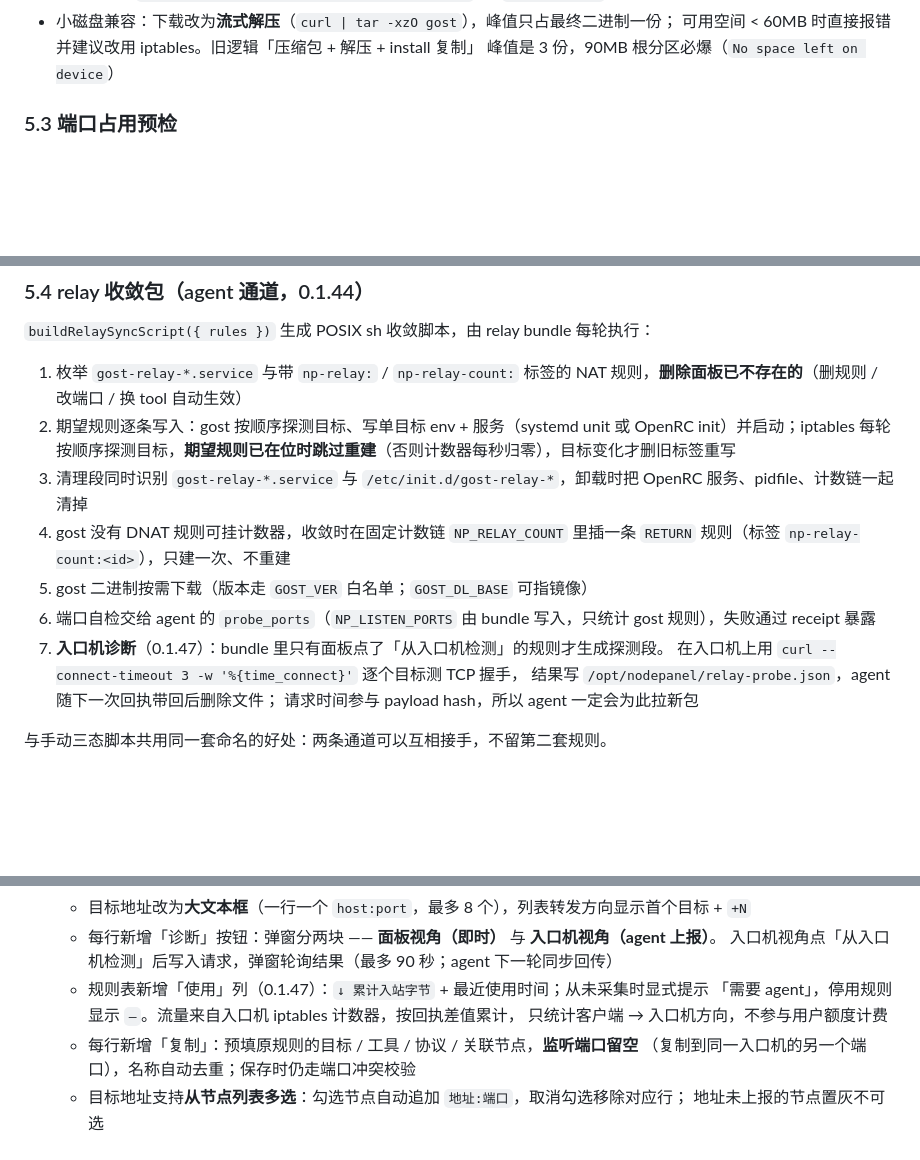
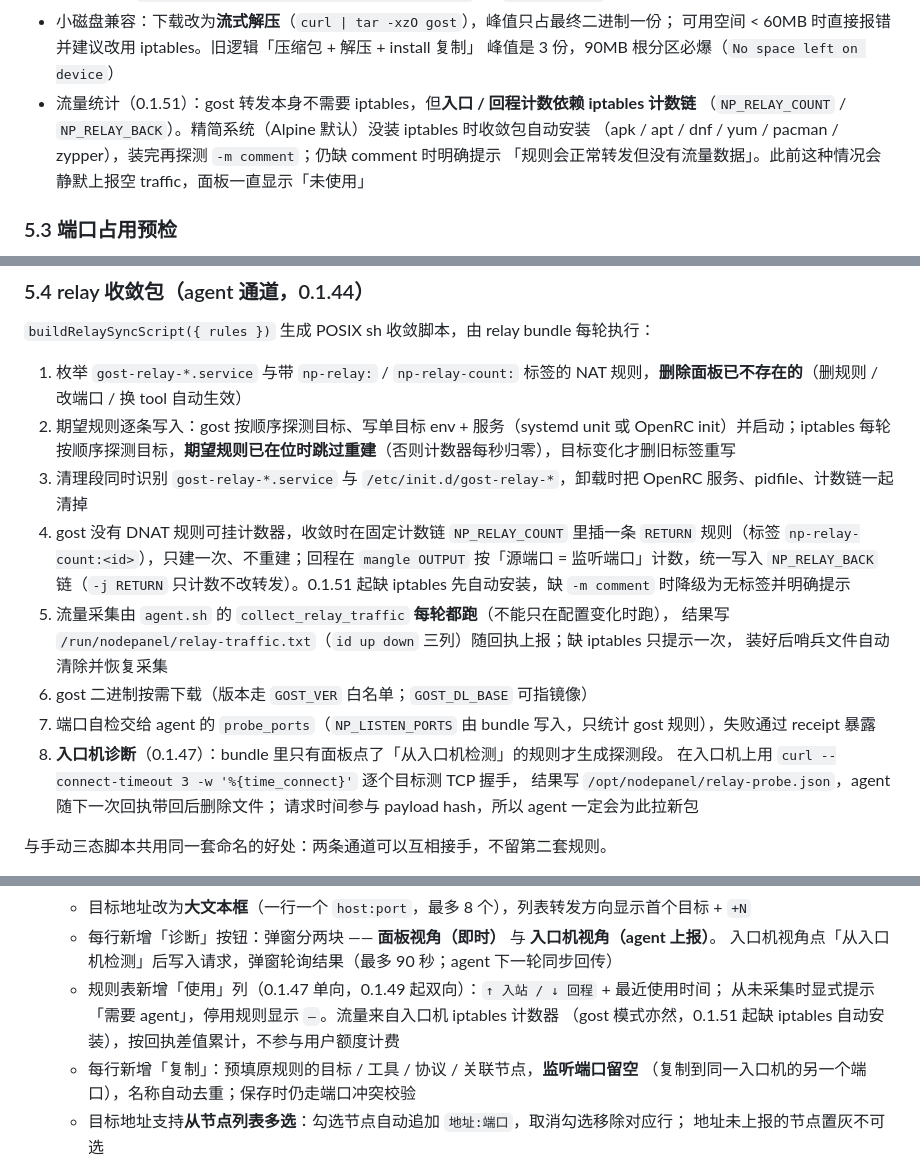
Before and after one commit to sola614/node-panel, a Markdown page: docs/relay-management.md, 3 parts joined by grey strips. GitHub-like rendering; blank space fills up the shorter version.

```diff
--- a/docs/relay-management.md
+++ b/docs/relay-management.md
@@ -143,6 +145,10 @@
 - 小磁盘兼容：下载改为**流式解压**（`curl | tar -xzO gost`），峰值只占最终二进制一份；
   可用空间 < 60MB 时直接报错并建议改用 iptables。旧逻辑「压缩包 + 解压 + install 复制」
   峰值是 3 份，90MB 根分区必爆（`No space left on device`）
+- 流量统计（0.1.51）：gost 转发本身不需要 iptables，但**入口 / 回程计数依赖 iptables 计数链**
+  （`NP_RELAY_COUNT` / `NP_RELAY_BACK`）。精简系统（Alpine 默认）没装 iptables 时收敛包自动安装
+  （apk / apt / dnf / yum / pacman / zypper），装完再探测 `-m comment`；仍缺 comment 时明确提示
+  「规则会正常转发但没有流量数据」。此前这种情况会静默上报空 traffic，面板一直显示「未使用」
 
 ### 5.3 端口占用预检
 
@@ -155,10 +161,13 @@ install 脚本开头检测 listenPort 是否已被占用（`ss -lntu | grep`）
 1. 枚举 `gost-relay-*.service` 与带 `np-relay:` / `np-relay-count:` 标签的 NAT 规则，**删除面板已不存在的**（删规则 / 改端口 / 换 tool 自动生效）
 2. 期望规则逐条写入：gost 按顺序探测目标、写单目标 env + 服务（systemd unit 或 OpenRC init）并启动；iptables 每轮按顺序探测目标，**期望规则已在位时跳过重建**（否则计数器每秒归零），目标变化才删旧标签重写
 3. 清理段同时识别 `gost-relay-*.service` 与 `/etc/init.d/gost-relay-*`，卸载时把 OpenRC 服务、pidfile、计数链一起清掉
-4. gost 没有 DNAT 规则可挂计数器，收敛时在固定计数链 `NP_RELAY_COUNT` 里插一条 `RETURN` 规则（标签 `np-relay-count:<id>`），只建一次、不重建
-5. gost 二进制按需下载（版本走 `GOST_VER` 白名单；`GOST_DL_BASE` 可指镜像）
-6. 端口自检交给 agent 的 `probe_ports`（`NP_LISTEN_PORTS` 由 bundle 写入，只统计 gost 规则），失败通过 receipt 暴露
-7. **入口机诊断**（0.1.47）：bundle 里只有面板点了「从入口机检测」的规则才生成探测段。
+4. gost 没有 DNAT 规则可挂计数器，收敛时在固定计数链 `NP_RELAY_COUNT` 里插一条 `RETURN` 规则（标签 `np-relay-count:<id>`），只建一次、不重建；回程在 `mangle OUTPUT` 按「源端口 = 监听端口」计数，统一写入 `NP_RELAY_BACK` 链（`-j RETURN` 只计数不改转发）。0.1.51 起缺 iptables 先自动安装，缺 `-m comment` 时降级为无标签并明确提示
+5. 流量采集由 `agent.sh` 的 `collect_relay_traffic` **每轮都跑**（不能只在配置变化时跑），
+   结果写 `/run/nodepanel/relay-traffic.txt`（`id up down` 三列）随回执上报；缺 iptables 只提示一次，
+   装好后哨兵文件自动清除并恢复采集
+6. gost 二进制按需下载（版本走 `GOST_VER` 白名单；`GOST_DL_BASE` 可指镜像）
+7. 端口自检交给 agent 的 `probe_ports`（`NP_LISTEN_PORTS` 由 bundle 写入，只统计 gost 规则），失败通过 receipt 暴露
+8. **入口机诊断**（0.1.47）：bundle 里只有面板点了「从入口机检测」的规则才生成探测段。
    在入口机上用 `curl --connect-timeout 3 -w '%{time_connect}'` 逐个目标测 TCP 握手，
    结果写 `/opt/nodepanel/relay-probe.json`，agent 随下一次回执带回后删除文件；
    请求时间参与 payload hash，所以 agent 一定会为此拉新包
@@ -191,9 +200,9 @@ install 脚本开头检测 listenPort 是否已被占用（`ss -lntu | grep`）
   - 目标地址改为**大文本框**（一行一个 `host:port`，最多 8 个），列表转发方向显示首个目标 + `+N`
   - 每行新增「诊断」按钮：弹窗分两块 —— **面板视角（即时）** 与 **入口机视角（agent 上报）**。
   入口机视角点「从入口机检测」后写入请求，弹窗轮询结果（最多 90 秒；agent 下一轮同步回传）
-  - 规则表新增「使用」列（0.1.47）：`↓ 累计入站字节` + 最近使用时间；从未采集时显式提示
-    「需要 agent」，停用规则显示 `—`。流量来自入口机 iptables 计数器，按回执差值累计，
-    只统计客户端 → 入口机方向，不参与用户额度计费
+  - 规则表新增「使用」列（0.1.47 单向，0.1.49 起双向）：`↑ 入站 / ↓ 回程` + 最近使用时间；
+    从未采集时显式提示「需要 agent」，停用规则显示 `—`。流量来自入口机 iptables 计数器
+    （gost 模式亦然，0.1.51 起缺 iptables 自动安装），按回执差值累计，不参与用户额度计费
   - 每行新增「复制」：预填原规则的目标 / 工具 / 协议 / 关联节点，**监听端口留空**
     （复制到同一入口机的另一个端口），名称自动去重；保存时仍走端口冲突校验
   - 目标地址支持**从节点列表多选**：勾选节点自动追加 `地址:端口`，取消勾选移除对应行；
```
Also changed, not shown: other parts of docs/relay-management.md (+15 -8 lines).
